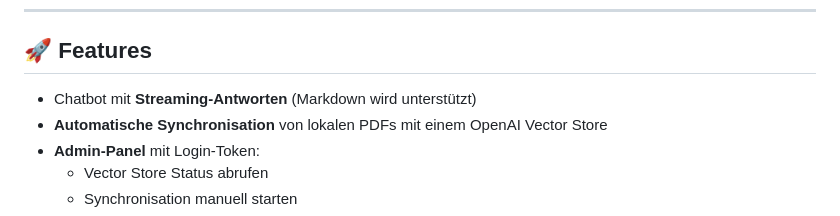
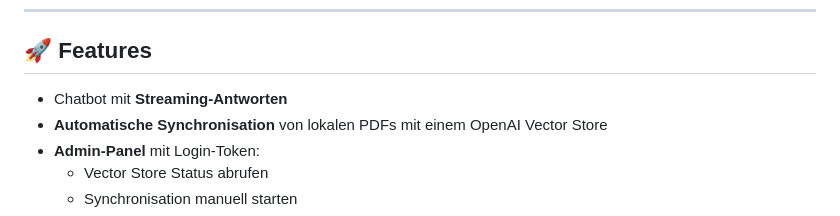
Before and after one commit to LauraFLopes/FHATGPT, a Markdown page: README.md, the part around the change. Rendered like a GitHub page.

```diff
--- a/README.md
+++ b/README.md
@@ -8,7 +8,7 @@ Außerdem gibt es ein Admin-Panel für Synchronisation und Systemverwaltung.
 
 ## 🚀 Features
 
-- Chatbot mit **Streaming-Antworten** (Markdown wird unterstützt)
+- Chatbot mit **Streaming-Antworten**
 - **Automatische Synchronisation** von lokalen PDFs mit einem OpenAI Vector Store
 - **Admin-Panel** mit Login-Token:
   - Vector Store Status abrufen
```
